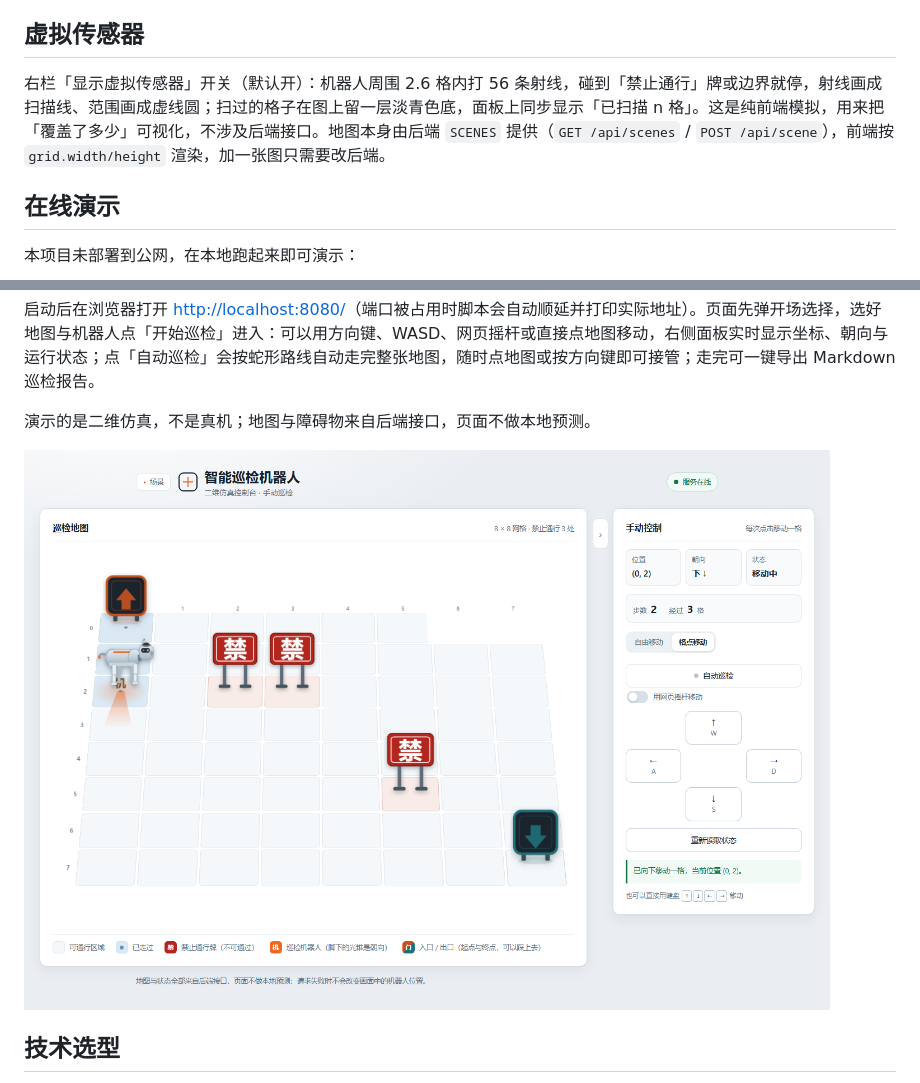
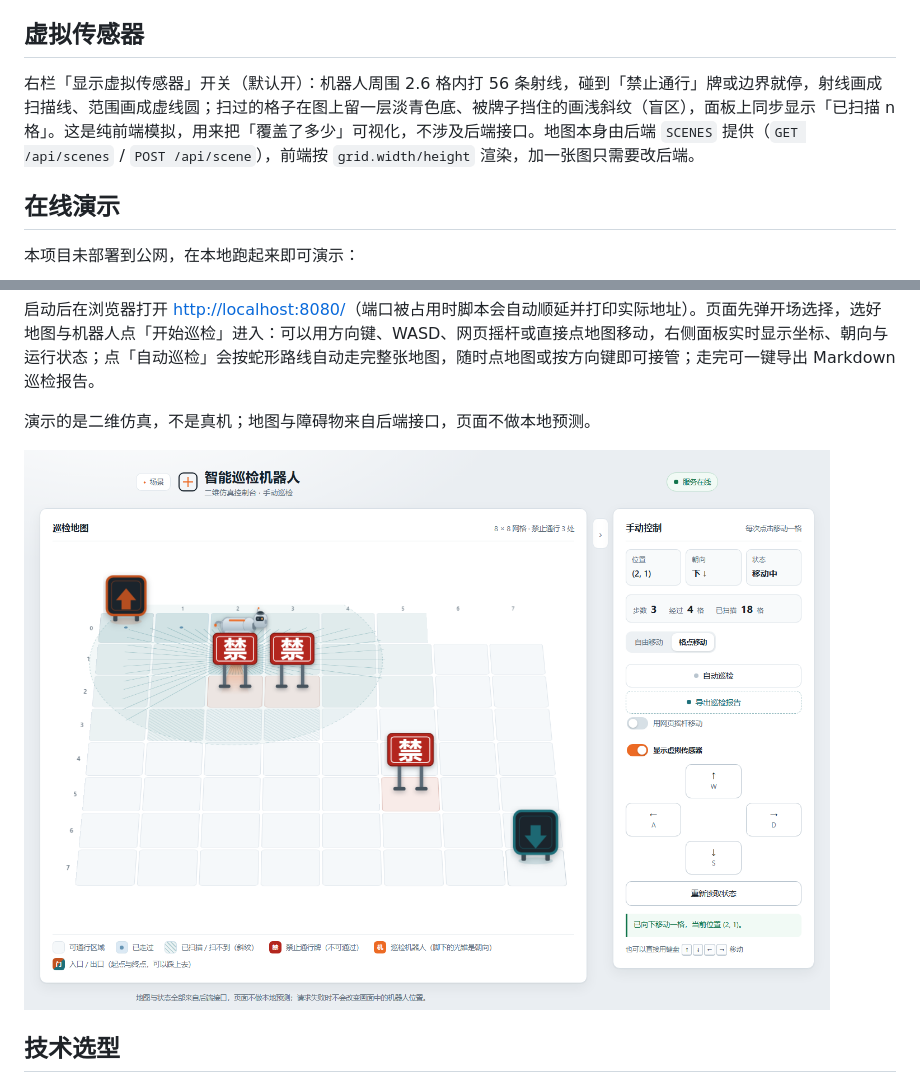
Before and after one commit to LeeeweiH/patrol-sim, a Markdown page: README.md, 2 parts joined by grey strips. GitHub-like rendering; pictures changed too: docs/images/02-移动与提示.png.

```diff
--- a/README.md
+++ b/README.md
@@ -15,7 +15,7 @@
 
 ## 虚拟传感器
 
-右栏「显示虚拟传感器」开关（默认开）：机器人周围 2.6 格内打 56 条射线，碰到「禁止通行」牌或边界就停，射线画成扫描线、范围画成虚线圆；扫过的格子在图上留一层淡青色底，面板上同步显示「已扫描 n 格」。这是纯前端模拟，用来把「覆盖了多少」可视化，不涉及后端接口。地图本身由后端 `SCENES` 提供（`GET /api/scenes` / `POST /api/scene`），前端按 `grid.width/height` 渲染，加一张图只需要改后端。
+右栏「显示虚拟传感器」开关（默认开）：机器人周围 2.6 格内打 56 条射线，碰到「禁止通行」牌或边界就停，射线画成扫描线、范围画成虚线圆；扫过的格子在图上留一层淡青色底、被牌子挡住的画浅斜纹（盲区），面板上同步显示「已扫描 n 格」。这是纯前端模拟，用来把「覆盖了多少」可视化，不涉及后端接口。地图本身由后端 `SCENES` 提供（`GET /api/scenes` / `POST /api/scene`），前端按 `grid.width/height` 渲染，加一张图只需要改后端。
 
 ## 在线演示
 
```
Also changed, not shown: docs/05_设计说明.md (+1 -0 lines), docs/user-guide.md (+1 -1 lines), 3 other files.
